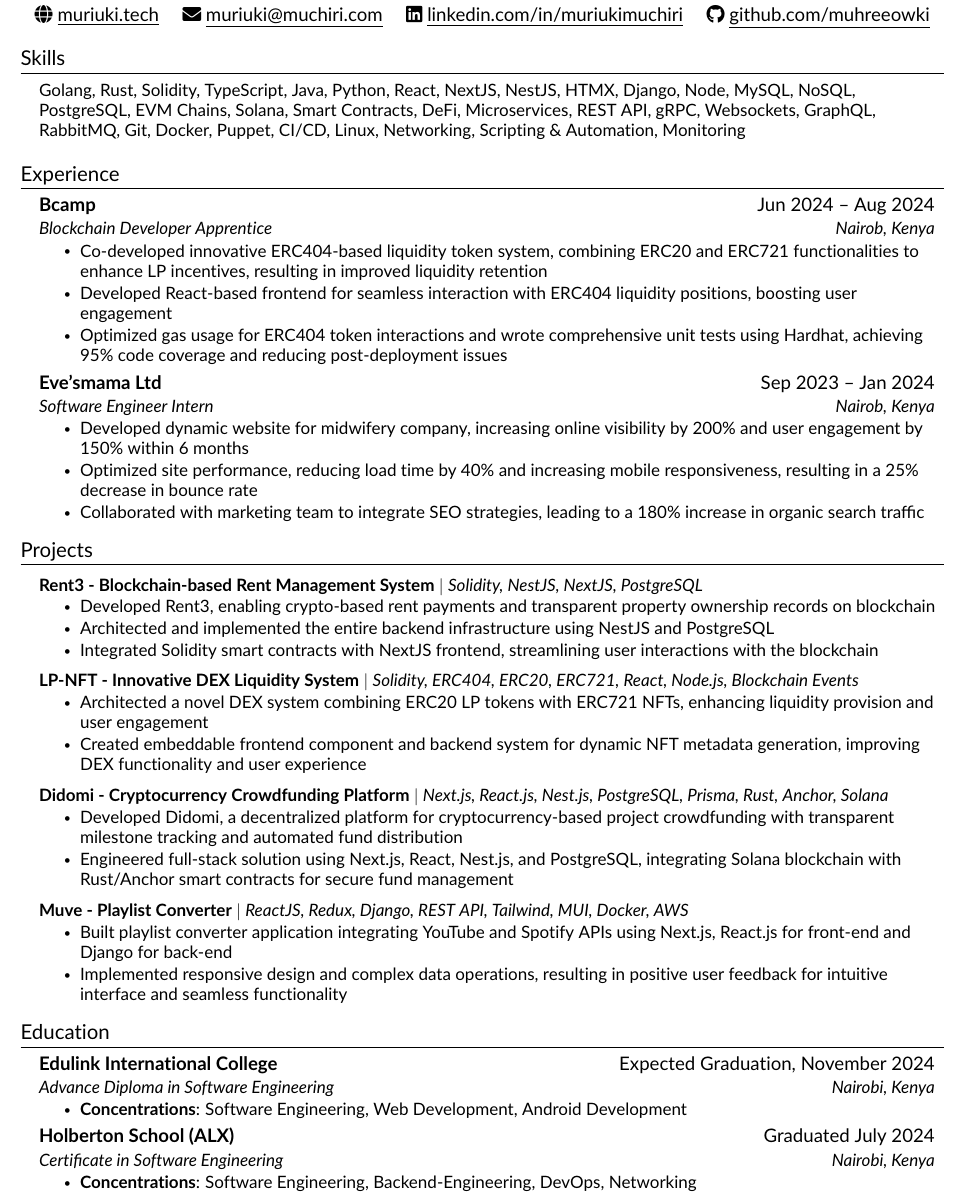
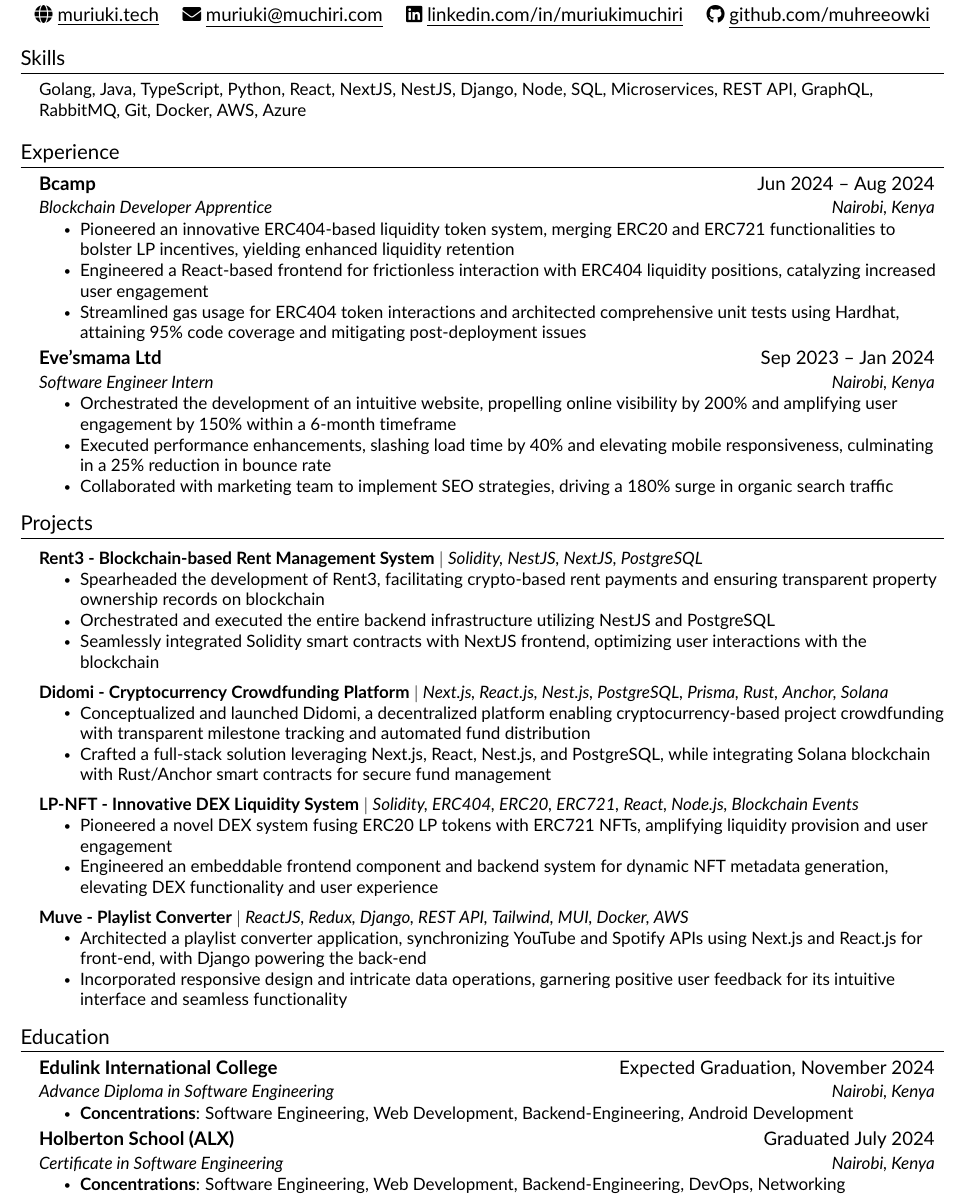
Before and after one commit to muhreeowki/resume, a LaTeX CV (resume.tex, which reads src/education.tex, src/experience.tex, src/projects.tex): part of the page, cut so that both start at the same text. Compiled offline with pdfLaTeX.

Commit message:
Optimized Resume for Software Engineering

```diff
--- a/src/education.tex
+++ b/src/education.tex
@@ -6,7 +6,7 @@
     {Edulink International College}{Expected Graduation, November 2024}
     {Advance Diploma in Software Engineering}{Nairobi, Kenya}
     \resumeItemListStart
-        \resumeItem{\textbf{Concentrations}: Software Engineering, Web Development, Android Development}
+        \resumeItem{\textbf{Concentrations}: Software Engineering, Web Development, Backend-Engineering, Android Development}
     \resumeItemListEnd
     %\resumeItemListStart
     %    \resumeItem{\textbf{Relevant Coursework:}  Data Structures and Algorithms (Java, C#), Object Oriented Programming (Java, C#), Intro to CS II (C++), Linear Algebra w/Computational Applications (Python)}
@@ -15,7 +15,7 @@
     {Holberton School (ALX)}{Graduated July 2024}
     {Certificate in Software Engineering}{Nairobi, Kenya}
     \resumeItemListStart
-        \resumeItem{\textbf{Concentrations}: Software Engineering, Backend-Engineering, DevOps, Networking}
+        \resumeItem{\textbf{Concentrations}: Software Engineering, Web Development, Backend-Engineering, DevOps, Networking}
     \resumeItemListEnd
 
     \resumeSubHeadingListEnd
--- a/src/experience.tex
+++ b/src/experience.tex
@@ -3,20 +3,20 @@
 \resumeSubHeadingListStart
     \resumeSubheading
     {Bcamp}{Jun 2024 -- Aug 2024}
-    {Blockchain Developer Apprentice}{Nairob, Kenya}
+    {Blockchain Developer Apprentice}{Nairobi, Kenya}
     \resumeItemListStart
-    \resumeItem{Co-developed innovative ERC404-based liquidity token system, combining ERC20 and ERC721 functionalities to enhance LP incentives, resulting in improved liquidity retention}
-    \resumeItem{Developed React-based frontend for seamless interaction with ERC404 liquidity positions, boosting user engagement}
-    \resumeItem{Optimized gas usage for ERC404 token interactions and wrote comprehensive unit tests using Hardhat, achieving 95\% code coverage and reducing post-deployment issues}
+    \resumeItem{Pioneered an innovative ERC404-based liquidity token system, merging ERC20 and ERC721 functionalities to bolster LP incentives, yielding enhanced liquidity retention}
+    \resumeItem{Engineered a React-based frontend for frictionless interaction with ERC404 liquidity positions, catalyzing increased user engagement}
+    \resumeItem{Streamlined gas usage for ERC404 token interactions and architected comprehensive unit tests using Hardhat, attaining 95\% code coverage and mitigating post-deployment issues}
     \resumeItemListEnd
 
     \resumeSubheading
     {Eve'smama Ltd}{Sep 2023 -- Jan 2024}
-    {Software Engineer Intern}{Nairob, Kenya}
+    {Software Engineer Intern}{Nairobi, Kenya}
     \resumeItemListStart
-    \resumeItem{Developed dynamic website for midwifery company, increasing online visibility by 200\% and user engagement by 150\% within 6 months}
-    \resumeItem{Optimized site performance, reducing load time by 40\% and increasing mobile responsiveness, resulting in a 25\% decrease in bounce rate}
-    \resumeItem{Collaborated with marketing team to integrate SEO strategies, leading to a 180\% increase in organic search traffic}
+    \resumeItem{Orchestrated the development of an intuitive website, propelling online visibility by 200\% and amplifying user engagement by 150\% within a 6-month timeframe}
+    \resumeItem{Executed performance enhancements, slashing load time by 40\% and elevating mobile responsiveness, culminating in a 25\% reduction in bounce rate}
+    \resumeItem{Collaborated with marketing team to implement SEO strategies, driving a 180\% surge in organic search traffic}
     \resumeItemListEnd
 
 \resumeSubHeadingListEnd
--- a/src/projects.tex
+++ b/src/projects.tex
@@ -5,30 +5,30 @@
 \resumeProjectHeading
     {\textbf{Rent3 - Blockchain-based Rent Management System} $|$ \emph{Solidity, NestJS, NextJS, PostgreSQL}}    {}
     \resumeItemListStart
-        \resumeItem{Developed Rent3, enabling crypto-based rent payments and transparent property ownership records on blockchain}
-        \resumeItem{Architected and implemented the entire backend infrastructure using NestJS and PostgreSQL}
-        \resumeItem{Integrated Solidity smart contracts with NextJS frontend, streamlining user interactions with the blockchain}
+        \resumeItem{Spearheaded the development of Rent3, facilitating crypto-based rent payments and ensuring transparent property ownership records on blockchain}
+        \resumeItem{Orchestrated and executed the entire backend infrastructure utilizing NestJS and PostgreSQL}
+        \resumeItem{Seamlessly integrated Solidity smart contracts with NextJS frontend, optimizing user interactions with the blockchain}
+    \resumeItemListEnd
+
+     \resumeProjectHeading
+    {\textbf{Didomi - Cryptocurrency Crowdfunding Platform} $|$ \emph{Next.js, React.js, Nest.js, PostgreSQL, Prisma, Rust, Anchor, Solana}}    {}
+    \resumeItemListStart
+        \resumeItem{Conceptualized and launched Didomi, a decentralized platform enabling cryptocurrency-based project crowdfunding with transparent milestone tracking and automated fund distribution}
+        \resumeItem{Crafted a full-stack solution leveraging Next.js, React, Nest.js, and PostgreSQL, while integrating Solana blockchain with Rust/Anchor smart contracts for secure fund management}
     \resumeItemListEnd
 
      \resumeProjectHeading
     {\textbf{LP-NFT - Innovative DEX Liquidity System} $|$ \emph{Solidity, ERC404, ERC20, ERC721, React, Node.js, Blockchain Events}}    {}
     \resumeItemListStart
-        \resumeItem{Architected a novel DEX system combining ERC20 LP tokens with ERC721 NFTs, enhancing liquidity provision and user engagement}
-        \resumeItem{Created embeddable frontend component and backend system for dynamic NFT metadata generation, improving DEX functionality and user experience}
-    \resumeItemListEnd
-
-     \resumeProjectHeading
-    {\textbf{Didomi - Cryptocurrency Crowdfunding Platform} $|$ \emph{Next.js, React.js, Nest.js, PostgreSQL, Prisma, Rust, Anchor, Solana}}    {}
-    \resumeItemListStart
-        \resumeItem{Developed Didomi, a decentralized platform for cryptocurrency-based project crowdfunding with transparent milestone tracking and automated fund distribution}
-        \resumeItem{Engineered full-stack solution using Next.js, React, Nest.js, and PostgreSQL, integrating Solana blockchain with Rust/Anchor smart contracts for secure fund management}
+        \resumeItem{Pioneered a novel DEX system fusing ERC20 LP tokens with ERC721 NFTs, amplifying liquidity provision and user engagement}
+        \resumeItem{Engineered an embeddable frontend component and backend system for dynamic NFT metadata generation, elevating DEX functionality and user experience}
     \resumeItemListEnd
 
     \resumeProjectHeading
     {\textbf{Muve - Playlist Converter} $|$ \emph{ReactJS, Redux, Django, REST API, Tailwind, MUI, Docker, AWS}}    {}
     \resumeItemListStart
-        \resumeItem{Built playlist converter application integrating YouTube and Spotify APIs using Next.js, React.js for front-end and Django for back-end}
-        \resumeItem{Implemented responsive design and complex data operations, resulting in positive user feedback for intuitive interface and seamless functionality}
+        \resumeItem{Architected a playlist converter application, synchronizing YouTube and Spotify APIs using Next.js and React.js for front-end, with Django powering the back-end}
+        \resumeItem{Incorporated responsive design and intricate data operations, garnering positive user feedback for its intuitive interface and seamless functionality}
     \resumeItemListEnd
 
 \resumeSubHeadingListEnd
--- a/src/skills.tex
+++ b/src/skills.tex
@@ -4,7 +4,6 @@
 
 \begin{itemize}[leftmargin=0.15in, label={}]
 
-\small{\item{{Golang, Rust, Solidity, TypeScript, Java, Python, React, NextJS, NestJS, HTMX, Django, Node, MySQL, NoSQL, PostgreSQL, EVM Chains, Solana, Smart Contracts, DeFi, Microservices, REST API, gRPC, Websockets, GraphQL, RabbitMQ, Git, Docker, Puppet, CI/CD, Linux, Networking, Scripting \& Automation, Monitoring} \\
-}}
+\small{\item{{Golang, Java, TypeScript, Python, React, NextJS, NestJS, Django, Node, SQL, Microservices, REST API, GraphQL, RabbitMQ, Git, Docker, AWS, Azure} }}
 
 \end{itemize}
```
Also changed, not shown: Software_Engineer_Resume.pdf (added), resume.pdf (deleted).
